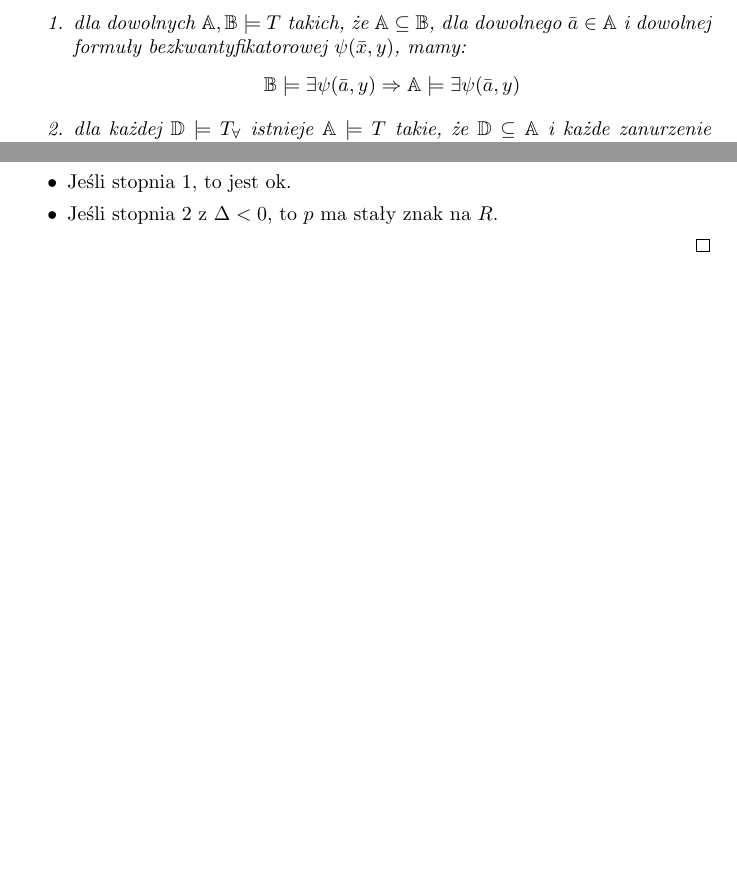
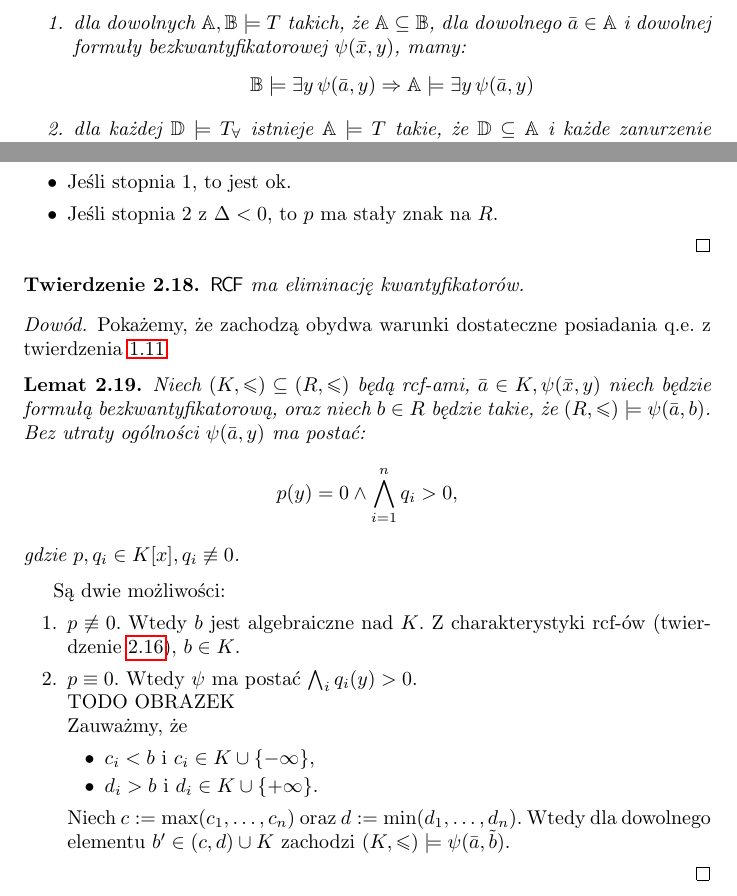
Before and after one commit to BartoszPiotrowski/teorie-dzikie-i-oswojone, a LaTeX paper (skrypt.tex): two parts of pages 3 and 7 of 7, joined at a grey line, cut so that both start at the same text, the shorter picture padded with empty space. Compiled offline with pdfLaTeX.

Commit message:
Początek dowodu, że RCF ma q.e. Tam jest trochę bajzel w strukturze dowodu.

```diff
--- a/skrypt.tex
+++ b/skrypt.tex
@@ -218,12 +221,12 @@ Dla dowolnej teorii $T$, \fae
 \end{proof}
 
 \begin{tw}
-	\label{qe}
+	\label{tw:qe}
 	Niech $T$ będzie teorią taką, że:
 	\begin{enumerate}
 		\item dla dowolnych $\A, \B \models T$ takich, że $\A \subseteq \B$, dla dowolnego $\bar{a} \in \A$ i dowolnej formuły bezkwantyfikatorowej $\psi(\bar{x}, y)$, mamy:
 			\[
-				\B \models \exists \psi(\bar{a}, y) \Rightarrow \A \models \exists \psi(\bar{a}, y)
+				\B \models \exists y \, \psi(\bar{a}, y) \Rightarrow \A \models \exists y \, \psi(\bar{a}, y)
 			\]
 		\item dla każdej $\D \models T_{\forall}$ istnieje $\A \models T$ takie, że $\D \subseteq \A$ i każde zanurzenie $\D \hookrightarrow \B \models T$ rozszerza się do zanurzenia $\A \hookrightarrow \B$,
 	\end{enumerate}
@@ -415,5 +422,41 @@ Naszym celem na teraz będzie pokazanie w kilku krokach, że $ \RCF $ ma elimina
 
 \end{proof}
 
+\begin{tw}
+	 $ \RCF$ ma eliminację kwantyfikatorów.
+\end{tw}
+\begin{proof}
+	Pokażemy, że zachodzą obydwa warunki dostateczne posiadania q.e. z twierdzenia \ref{tw:qe}.
+	\begin{lem} % po co lemat?
+		 Niech $ (K, \leq) \subseteq (R, \leq)$ będą rcf-ami,
+	        $ \bar{a} \in K, \psi(\bar{x}, y)$ niech będzie formułą bezkwantyfikatorową,
+		oraz niech $ b \in R$ będzie takie, że $(R, \leq) \models  \psi(\bar{a}, b)$.
+		Bez utraty ogólności $ \psi(\bar{a}, y)$ ma postać:
+		\[
+			p(y) = 0 \wedge  \bigwedge_{ i = 1 }^n q_i > 0,
+		\]
+		gdzie $ p, q_i \in K[x], q_i \not \equiv 0$.
+	\end{lem}
+	Są dwie możliwości:
+	\begin{enumerate}
+		\item $ p \not \equiv 0$.
+			Wtedy $ b$ jest algebraiczne nad $ K$.
+			Z charakterystyki rcf-ów (twierdzenie \ref{tw:rcf}), $ b \in K$.
+		\item $ p \equiv 0$.
+			Wtedy $ \psi$ ma postać $ \bigwedge_{ i } q_i(y) > 0$.
+			\\TODO OBRAZEK\\
+			Zauważmy, że
+			\begin{itemize}
+				\item $ c_i < b$ i $ c_i \in K \cup \{-\infty\}$,
+				\item $ d_i > b$ i $ d_i \in K \cup \{+\infty\}$.
+			\end{itemize}
+			Niech $ c := \max (c_1, \ldots, c_n)$ oraz $ d := \min (d_1, \ldots, d_n)$.
+			Wtedy dla dowolnego elementu $ b' \in (c,d) \cup K $ zachodzi $ (K, \leq) \models \psi(\bar{a},\tilde{b})$.
+	\end{enumerate}
+
+
+
+\end{proof}
+
 
 \end{document}
```
Also changed, not shown: skrypt.tex (15 more changed lines).
